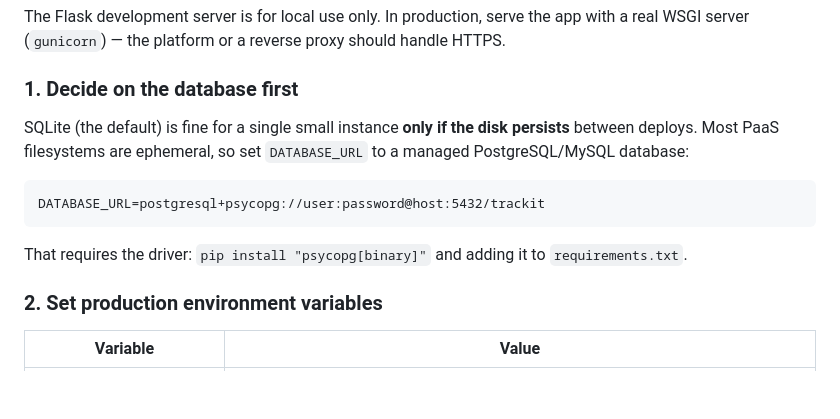
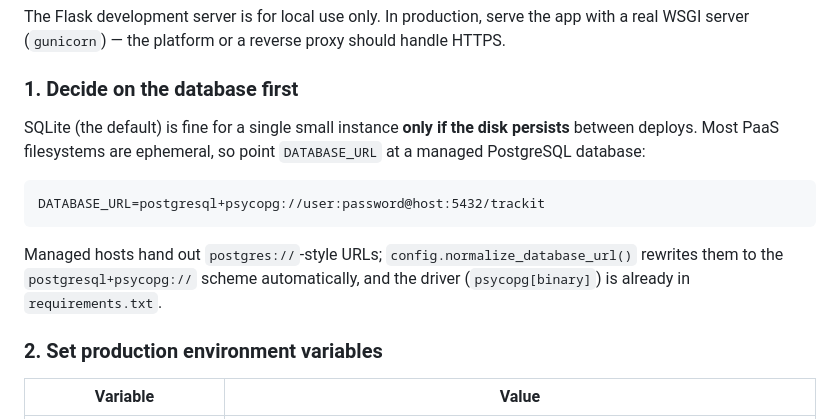
Before and after one commit to muty-gif/TrackIt, a Markdown page: README.md, the part around one of its changes. GitHub-like rendering; blank space fills up the shorter version.

````diff
--- a/README.md
+++ b/README.md
@@ -198,15 +198,16 @@ handle HTTPS.
 ### 1. Decide on the database first
 
 SQLite (the default) is fine for a single small instance **only if the disk
-persists** between deploys. Most PaaS filesystems are ephemeral, so set
-`DATABASE_URL` to a managed PostgreSQL/MySQL database:
+persists** between deploys. Most PaaS filesystems are ephemeral, so point
+`DATABASE_URL` at a managed PostgreSQL database:
 
 ```
 DATABASE_URL=postgresql+psycopg://user:password@host:5432/trackit
 ```
 
-That requires the driver: `pip install "psycopg[binary]"` and adding it to
-`requirements.txt`.
+Managed hosts hand out `postgres://`-style URLs; `config.normalize_database_url()`
+rewrites them to the `postgresql+psycopg://` scheme automatically, and the driver
+(`psycopg[binary]`) is already in `requirements.txt`.
 
 ### 2. Set production environment variables
 
````
Also changed, not shown: other parts of README.md (+22 -62 lines).
